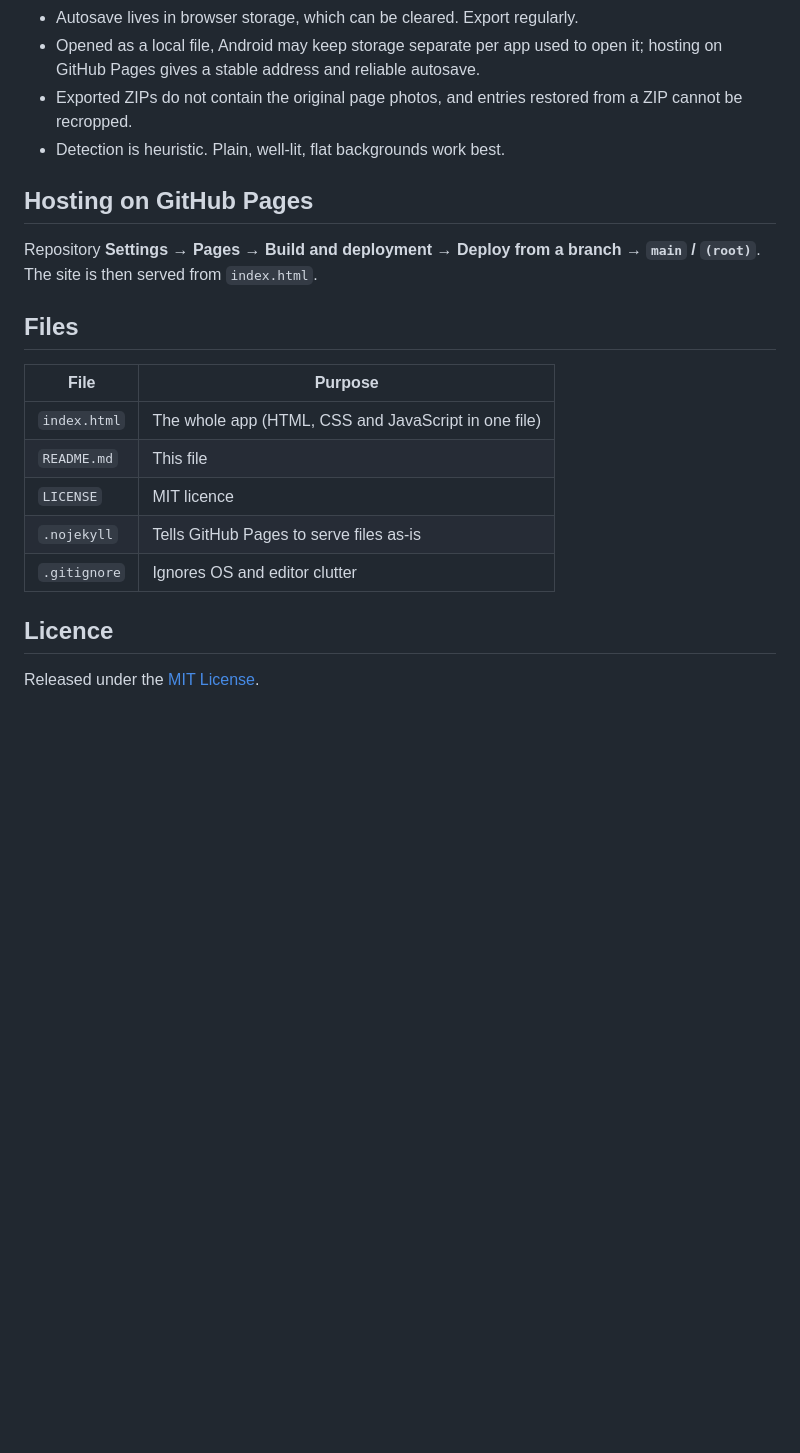
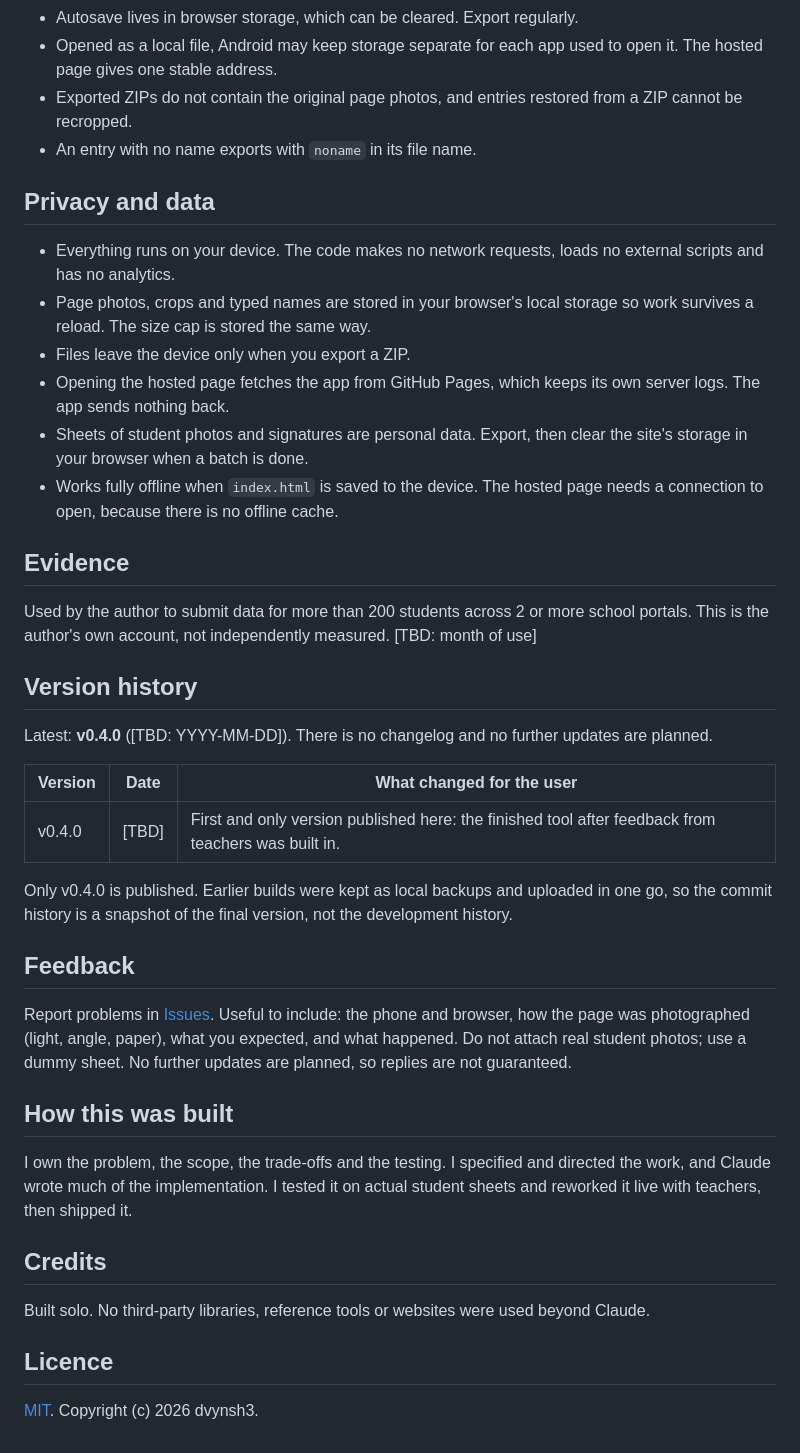
Before and after one commit to dvynsh3/Student-Catalogue, a Markdown page: README.md, the part around one of its changes. Rendered like a GitHub page; blank space fills up the shorter version.

```diff
--- a/README.md
+++ b/README.md
@@ -32,22 +69,36 @@ No server, no AI, no OCR, no install. Everything runs on the device in the brows
 - Autosave lives in browser storage, which can be cleared. Export regularly.
-- Opened as a local file, Android may keep storage separate per app used to open it; hosting on GitHub Pages gives a stable address and reliable autosave.
+- Opened as a local file, Android may keep storage separate for each app used to open it. The hosted page gives one stable address.
 - Exported ZIPs do not contain the original page photos, and entries restored from a ZIP cannot be recropped.
-- Detection is heuristic. Plain, well-lit, flat backgrounds work best.
+- An entry with no name exports with `noname` in its file name.
 
-## Hosting on GitHub Pages
+## Privacy and data
+- Everything runs on your device. The code makes no network requests, loads no external scripts and has no analytics.
+- Page photos, crops and typed names are stored in your browser's local storage so work survives a reload. The size cap is stored the same way.
+- Files leave the device only when you export a ZIP.
+- Opening the hosted page fetches the app from GitHub Pages, which keeps its own server logs. The app sends nothing back.
+- Sheets of student photos and signatures are personal data. Export, then clear the site's storage in your browser when a batch is done.
+- Works fully offline when `index.html` is saved to the device. The hosted page needs a connection to open, because there is no offline cache.
 
-Repository **Settings → Pages → Build and deployment → Deploy from a branch → `main` / `(root)`**. The site is then served from `index.html`.
+## Evidence
+Used by the author to submit data for more than 200 students across 2 or more school portals. This is the author's own account, not independently measured. [TBD: month of use]
 
-## Files
+## Version history
+Latest: **v0.4.0** ([TBD: YYYY-MM-DD]). There is no changelog and no further updates are planned.
 
-| File | Purpose |
-| --- | --- |
-| `index.html` | The whole app (HTML, CSS and JavaScript in one file) |
-| `README.md` | This file |
-| `LICENSE` | MIT licence |
-| `.nojekyll` | Tells GitHub Pages to serve files as-is |
-| `.gitignore` | Ignores OS and editor clutter |
+| Version | Date | What changed for the user |
+|---|---|---|
+| v0.4.0 | [TBD] | First and only version published here: the finished tool after feedback from teachers was built in. |
+
+Only v0.4.0 is published. Earlier builds were kept as local backups and uploaded in one go, so the commit history is a snapshot of the final version, not the development history.
+
+## Feedback
+Report problems in [Issues](../../issues). Useful to include: the phone and browser, how the page was photographed (light, angle, paper), what you expected, and what happened. Do not attach real student photos; use a dummy sheet. No further updates are planned, so replies are not guaranteed.
+
+## How this was built
+I own the problem, the scope, the trade-offs and the testing. I specified and directed the work, and Claude wrote much of the implementation. I tested it on actual student sheets and reworked it live with teachers, then shipped it.
+
+## Credits
+Built solo. No third-party libraries, reference tools or websites were used beyond Claude.
 
 ## Licence
-
-Released under the [MIT License](LICENSE).
+[MIT](LICENSE). Copyright (c) 2026 dvynsh3.
```
Also changed, not shown: other parts of README.md (+58 -21 lines), docs/screenshots/student-catalogue-flow-1.png (added), docs/screenshots/student-catalogue-flow-2.png (added), docs/screenshots/student-catalogue-flow-3.png (added), docs/screenshots/student-catalogue-hero.png (added).
